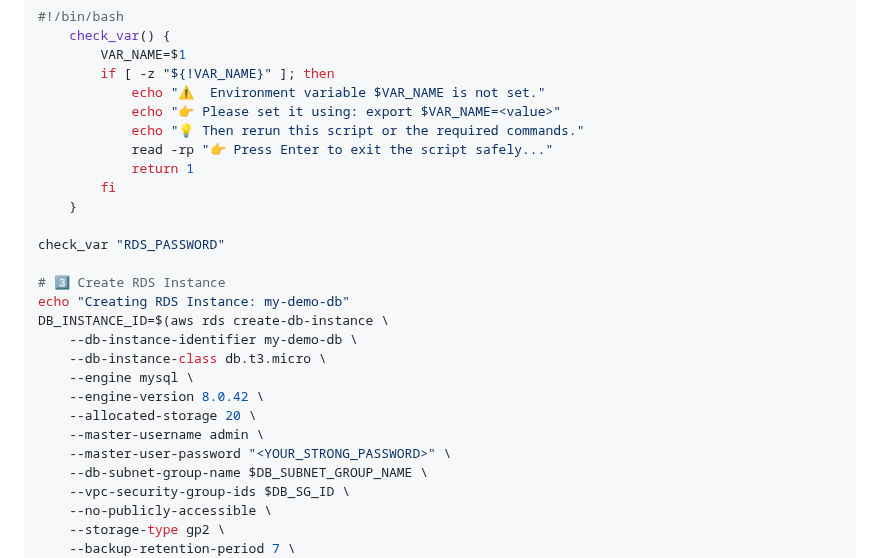
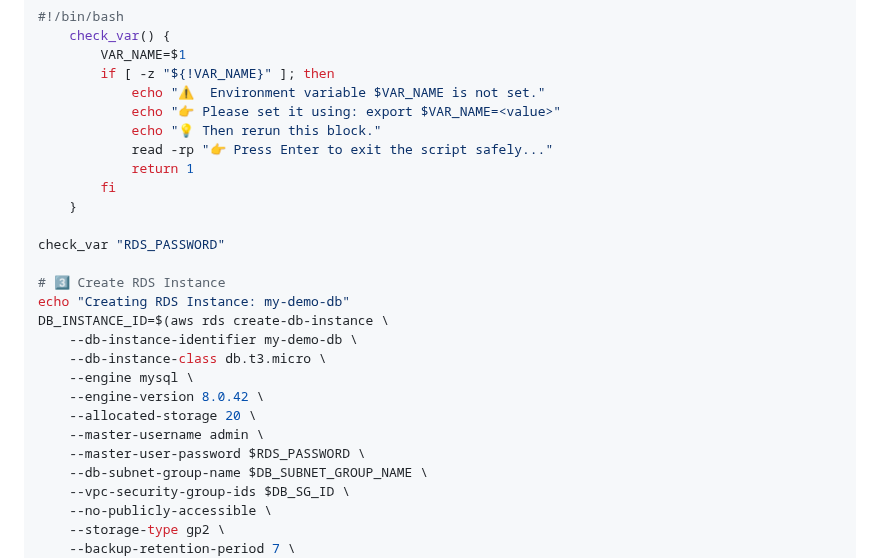
Before and after one commit to shivalkarrahul/demo-three-tier-app-on-aws, a Markdown page: README.md, the part around the change. Drawn GitHub-style; folded sections open.

Commit message:
correction in RDS AWC CLI

```diff
--- a/README.md
+++ b/README.md
@@ -884,7 +884,7 @@ export RDS_PASSWORD="<set-a-strong-password>"
         if [ -z "${!VAR_NAME}" ]; then
             echo "⚠️  Environment variable $VAR_NAME is not set."
             echo "👉 Please set it using: export $VAR_NAME=<value>"
-            echo "💡 Then rerun this script or the required commands."
+            echo "💡 Then rerun this block."
             read -rp "👉 Press Enter to exit the script safely..."
             return 1
         fi
@@ -901,7 +901,7 @@ DB_INSTANCE_ID=$(aws rds create-db-instance \
     --engine-version 8.0.42 \
     --allocated-storage 20 \
     --master-username admin \
-    --master-user-password "<YOUR_STRONG_PASSWORD>" \
+    --master-user-password $RDS_PASSWORD \
     --db-subnet-group-name $DB_SUBNET_GROUP_NAME \
     --vpc-security-group-ids $DB_SG_ID \
     --no-publicly-accessible \
```
